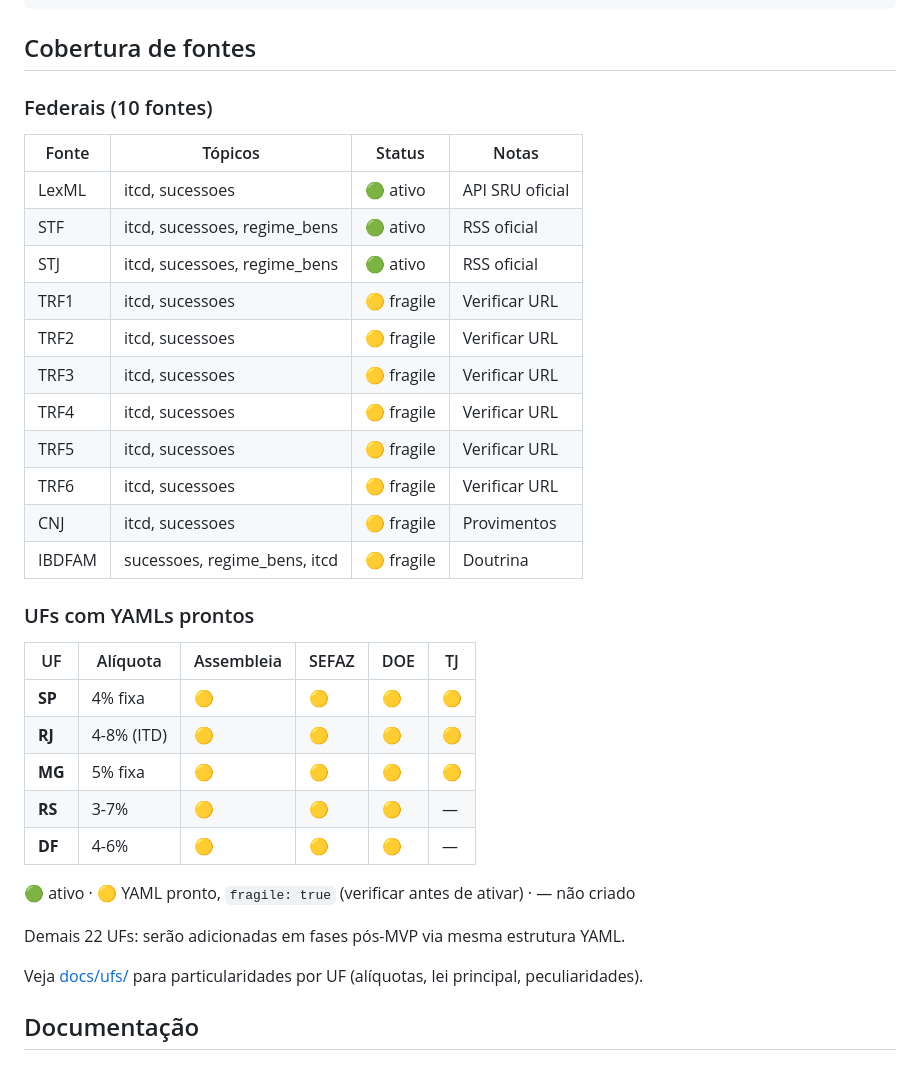
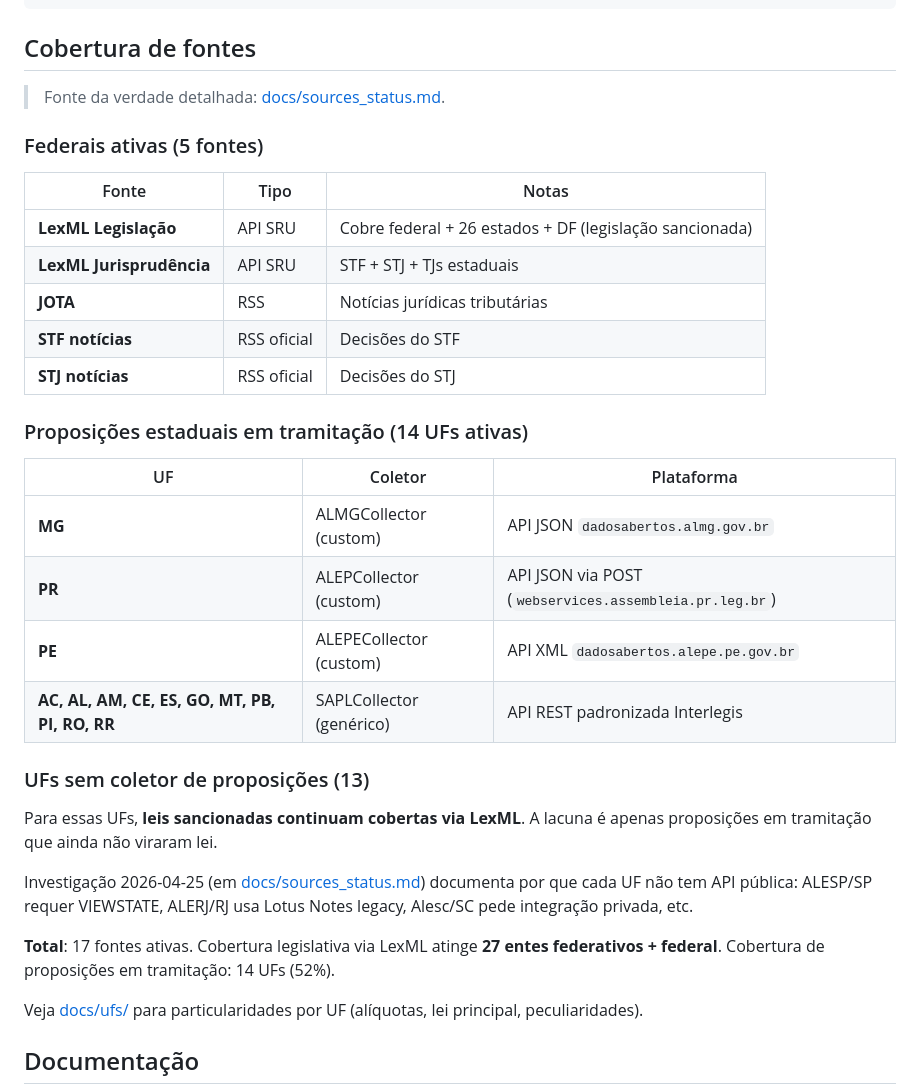
Before and after one commit to ailtonganem-cmyk/monitoritcd, a Markdown page: README.md, the part around the change. GitHub-like rendering.

Commit message:
docs: README cobertura atualizada (14 UFs ativas, 27 via LexML)
README mostrava 5 UFs SP/RJ/MG/RS/DF como YAML pronto fragile e
"22 UFs em fases pos-MVP" — desatualizado.

Realidade pos-2026-04-25: 14 UFs com coletor de proposicoes:
- MG/PR/PE: customs (ALMG, ALEP, ALEPE)
- 11 SAPL: AC AL AM CE ES GO MT PB PI RO RR
- + LexML cobrindo legislacao sancionada de TODOS os 27 entes

Aponta para docs/sources_status.md como fonte da verdade detalhada.

Co-Authored-By: Claude Opus 4.7 (1M context) <noreply@anthropic.com>

```diff
--- a/README.md
+++ b/README.md
@@ -113,35 +113,38 @@ Ver [RUNBOOKS.md](RUNBOOKS.md) — passo-a-passo de:
 
 ## Cobertura de fontes
 
-### Federais (10 fontes)
+> Fonte da verdade detalhada: [docs/sources_status.md](docs/sources_status.md).
 
-| Fonte | Tópicos | Status | Notas |
-|---|---|---|---|
-| LexML | itcd, sucessoes | 🟢 ativo | API SRU oficial |
-| STF | itcd, sucessoes, regime_bens | 🟢 ativo | RSS oficial |
-| STJ | itcd, sucessoes, regime_bens | 🟢 ativo | RSS oficial |
-| TRF1 | itcd, sucessoes | 🟡 fragile | Verificar URL |
-| TRF2 | itcd, sucessoes | 🟡 fragile | Verificar URL |
-| TRF3 | itcd, sucessoes | 🟡 fragile | Verificar URL |
-| TRF4 | itcd, sucessoes | 🟡 fragile | Verificar URL |
-| TRF5 | itcd, sucessoes | 🟡 fragile | Verificar URL |
-| TRF6 | itcd, sucessoes | 🟡 fragile | Verificar URL |
-| CNJ | itcd, sucessoes | 🟡 fragile | Provimentos |
-| IBDFAM | sucessoes, regime_bens, itcd | 🟡 fragile | Doutrina |
+### Federais ativas (5 fontes)
 
-### UFs com YAMLs prontos
+| Fonte | Tipo | Notas |
+|---|---|---|
+| **LexML Legislação** | API SRU | Cobre federal + 26 estados + DF (legislação sancionada) |
+| **LexML Jurisprudência** | API SRU | STF + STJ + TJs estaduais |
+| **JOTA** | RSS | Notícias jurídicas tributárias |
+| **STF notícias** | RSS oficial | Decisões do STF |
+| **STJ notícias** | RSS oficial | Decisões do STJ |
 
-| UF | Alíquota | Assembleia | SEFAZ | DOE | TJ |
-|---|---|---|---|---|---|
-| **SP** | 4% fixa | 🟡 | 🟡 | 🟡 | 🟡 |
-| **RJ** | 4-8% (ITD) | 🟡 | 🟡 | 🟡 | 🟡 |
-| **MG** | 5% fixa | 🟡 | 🟡 | 🟡 | 🟡 |
-| **RS** | 3-7% | 🟡 | 🟡 | 🟡 | — |
-| **DF** | 4-6% | 🟡 | 🟡 | 🟡 | — |
+### Proposições estaduais em tramitação (14 UFs ativas)
 
-🟢 ativo · 🟡 YAML pronto, `fragile: true` (verificar antes de ativar) · — não criado
+| UF | Coletor | Plataforma |
+|---|---|---|
+| **MG** | ALMGCollector (custom) | API JSON `dadosabertos.almg.gov.br` |
+| **PR** | ALEPCollector (custom) | API JSON via POST (`webservices.assembleia.pr.leg.br`) |
+| **PE** | ALEPECollector (custom) | API XML `dadosabertos.alepe.pe.gov.br` |
+| **AC, AL, AM, CE, ES, GO, MT, PB, PI, RO, RR** | SAPLCollector (genérico) | API REST padronizada Interlegis |
 
-Demais 22 UFs: serão adicionadas em fases pós-MVP via mesma estrutura YAML.
+### UFs sem coletor de proposições (13)
+
+Para essas UFs, **leis sancionadas continuam cobertas via LexML**. A lacuna é
+apenas proposições em tramitação que ainda não viraram lei.
+
+Investigação 2026-04-25 (em [docs/sources_status.md](docs/sources_status.md))
+documenta por que cada UF não tem API pública: ALESP/SP requer VIEWSTATE,
+ALERJ/RJ usa Lotus Notes legacy, Alesc/SC pede integração privada, etc.
+
+**Total**: 17 fontes ativas. Cobertura legislativa via LexML atinge **27 entes
+federativos + federal**. Cobertura de proposições em tramitação: 14 UFs (52%).
 
 Veja [docs/ufs/](docs/ufs/) para particularidades por UF (alíquotas, lei principal, peculiaridades).
 
```
